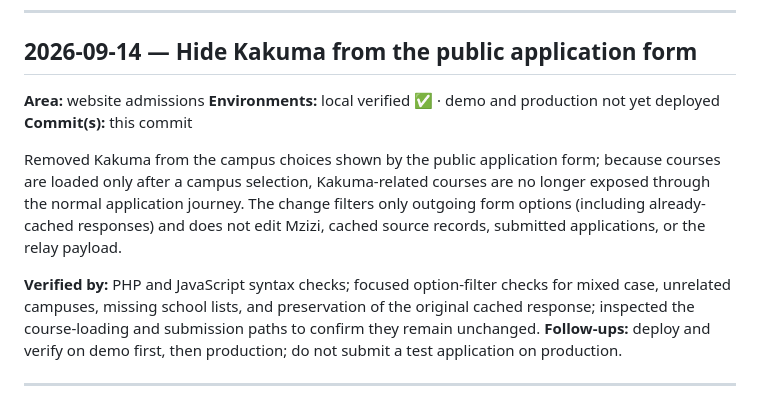
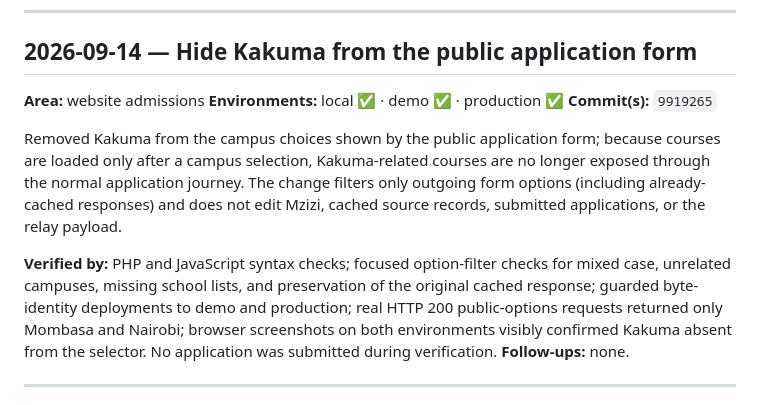
Before and after one commit to kamauthomas/toolkit, a Markdown page: WORKLOG.md, the part around the change. Rendered like a GitHub page.

Commit message:
docs: record Kakuma production verification

```diff
--- a/WORKLOG.md
+++ b/WORKLOG.md
@@ -7,8 +7,8 @@ change itself. Format and rules: see `../AGENTS.md` §1.
 
 ## 2026-09-14 — Hide Kakuma from the public application form
 **Area:** website admissions
-**Environments:** local verified ✅ · demo and production not yet deployed
-**Commit(s):** this commit
+**Environments:** local ✅ · demo ✅ · production ✅
+**Commit(s):** `9919265`
 
 Removed Kakuma from the campus choices shown by the public application form;
 because courses are loaded only after a campus selection, Kakuma-related courses
@@ -18,10 +18,11 @@ Mzizi, cached source records, submitted applications, or the relay payload.
 
 **Verified by:** PHP and JavaScript syntax checks; focused option-filter checks for
 mixed case, unrelated campuses, missing school lists, and preservation of the
-original cached response; inspected the course-loading and submission paths to
-confirm they remain unchanged.
-**Follow-ups:** deploy and verify on demo first, then production; do not submit a
-test application on production.
+original cached response; guarded byte-identity deployments to demo and production;
+real HTTP 200 public-options requests returned only Mombasa and Nairobi; browser
+screenshots on both environments visibly confirmed Kakuma absent from the selector.
+No application was submitted during verification.
+**Follow-ups:** none.
 
 ---
 
```
